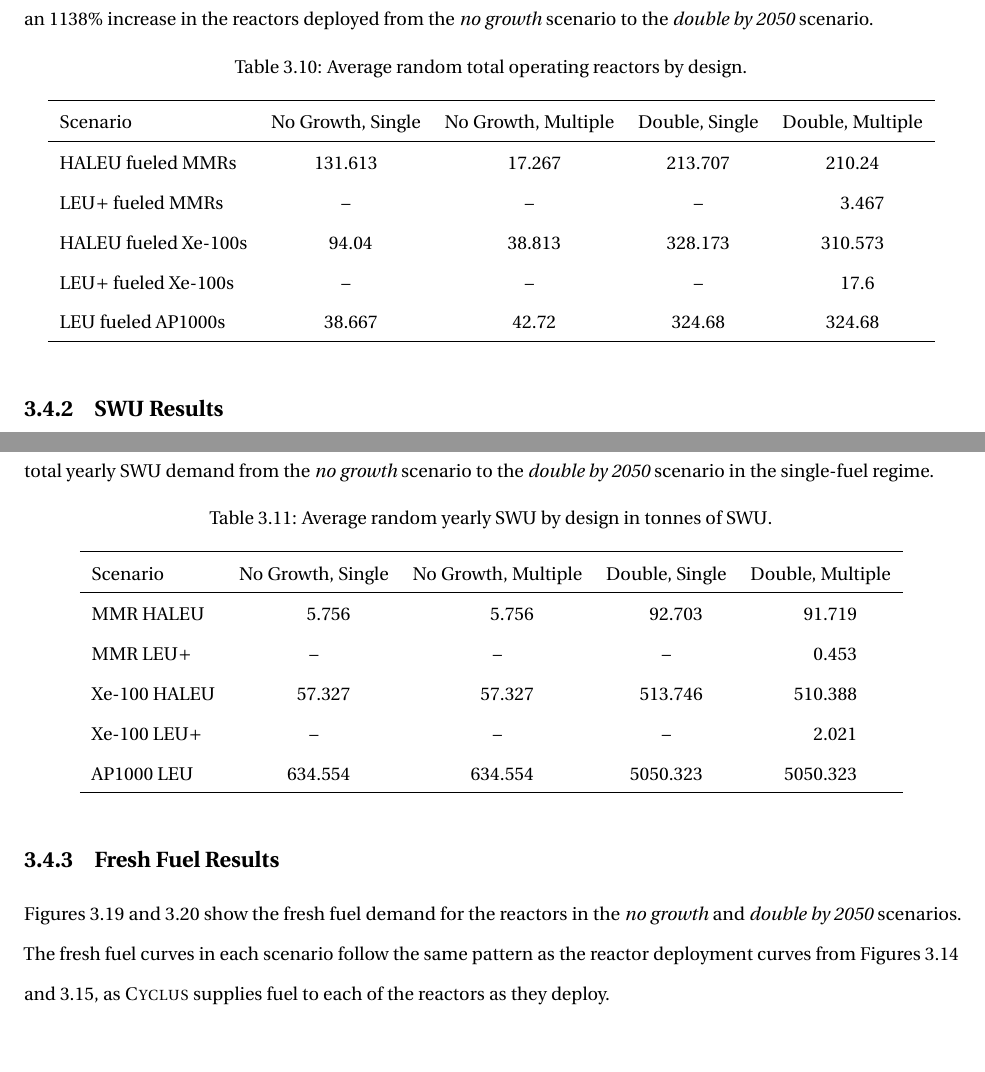
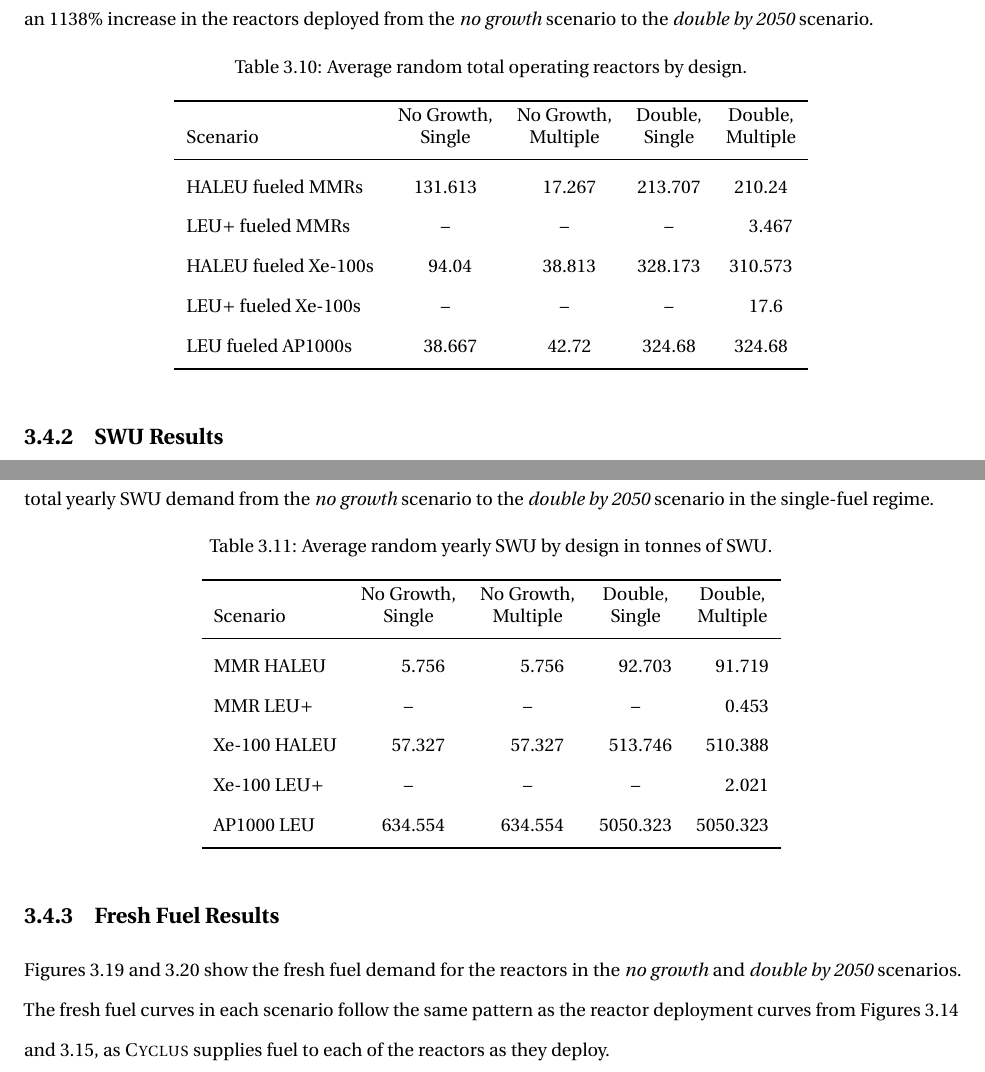
Before and after one commit to nsryan2/2024-ryan-ms, a LaTeX thesis (main.tex, which reads random.tex): two parts of pages 51 and 53 of 87, joined at a grey line, cut so that both start at the same text, the shorter picture padded with empty space. Compiled offline with pdfLaTeX.

Commit message:
I lied before when i said I fixed the headers, this commit actually does

```diff
--- a/random.tex
+++ b/random.tex
@@ -74,15 +74,15 @@ In the multi-fuel regime, the AP1000 reactors show a 660\% increase in the react
     \caption{Average random total operating reactors by design.}
     \label{tab:random_reac_avg}
     \begin{tabular}{l c c c c}
-       \hline
-       Scenario & No Growth, Single & No Growth, Multiple & Double, Single & Double, Multiple  \\
-       \hline
+       \toprule
+       Scenario & \shortstack{No Growth,\\ Single} & \shortstack{No Growth,\\ Multiple} & \shortstack{Double,\\ Single} & \shortstack{Double,\\ Multiple}  \\
+       \midrule
        \gls{haleu} fueled \glspl{mmr} & 131.613 & \textcolor{white}{0}17.267  & 213.707 & 210.24  \\
        \gls{leup} fueled \glspl{mmr}  & --      & --      & --      & \textcolor{white}{00}3.467   \\
        \gls{haleu} fueled \glspl{xe}  & \textcolor{white}{0}94.04   & \textcolor{white}{0}38.813  & 328.173 & 310.573 \\
        \gls{leup} fueled \glspl{xe}   & --      & --      & --      & \textcolor{white}{0}17.6    \\
        \gls{leu} fueled AP1000s       & \textcolor{white}{0}38.667  & \textcolor{white}{0}42.72   & 324.68  & 324.68  \\
-       \hline
+       \bottomrule
     \end{tabular}
 \end{table}
 
@@ -143,15 +143,15 @@ Table \ref{tab:random_swu_avg} shows the average total yearly \gls{swu} demand f
     \caption{Average random yearly SWU by design in tonnes of \gls{swu}.}
     \label{tab:random_swu_avg}
     \begin{tabular}{l c c c c}
-       \hline
-       Scenario & No Growth, Single & No Growth, Multiple & Double, Single & Double, Multiple  \\
-       \hline
+       \toprule
+       Scenario & \shortstack{No Growth,\\ Single} & \shortstack{No Growth,\\ Multiple} & \shortstack{Double,\\ Single} & \shortstack{Double,\\ Multiple}  \\
+       \midrule
        \gls{mmr} \gls{haleu}   & \textcolor{white}{000}5.756   & \textcolor{white}{000}5.756   & \textcolor{white}{00}92.703    & \textcolor{white}{00}91.719   \\
        \gls{mmr} \gls{leup}    & --      & --      & --       & \textcolor{white}{000}0.453    \\
        \gls{xe} \gls{haleu}    & \textcolor{white}{00}57.327  & \textcolor{white}{00}57.327  & \textcolor{white}{0}513.746  & \textcolor{white}{0}510.388  \\
        \gls{xe} \gls{leup}     & --      & --      & --       & \textcolor{white}{000}2.021    \\
        AP1000 \gls{leu}        & \textcolor{white}{0}634.554 & \textcolor{white}{0}634.554 & 5050.323 & 5050.323 \\
-       \hline
+       \bottomrule
     \end{tabular}
 \end{table}
 
```
Also changed, not shown: random.tex (16 more changed lines).
